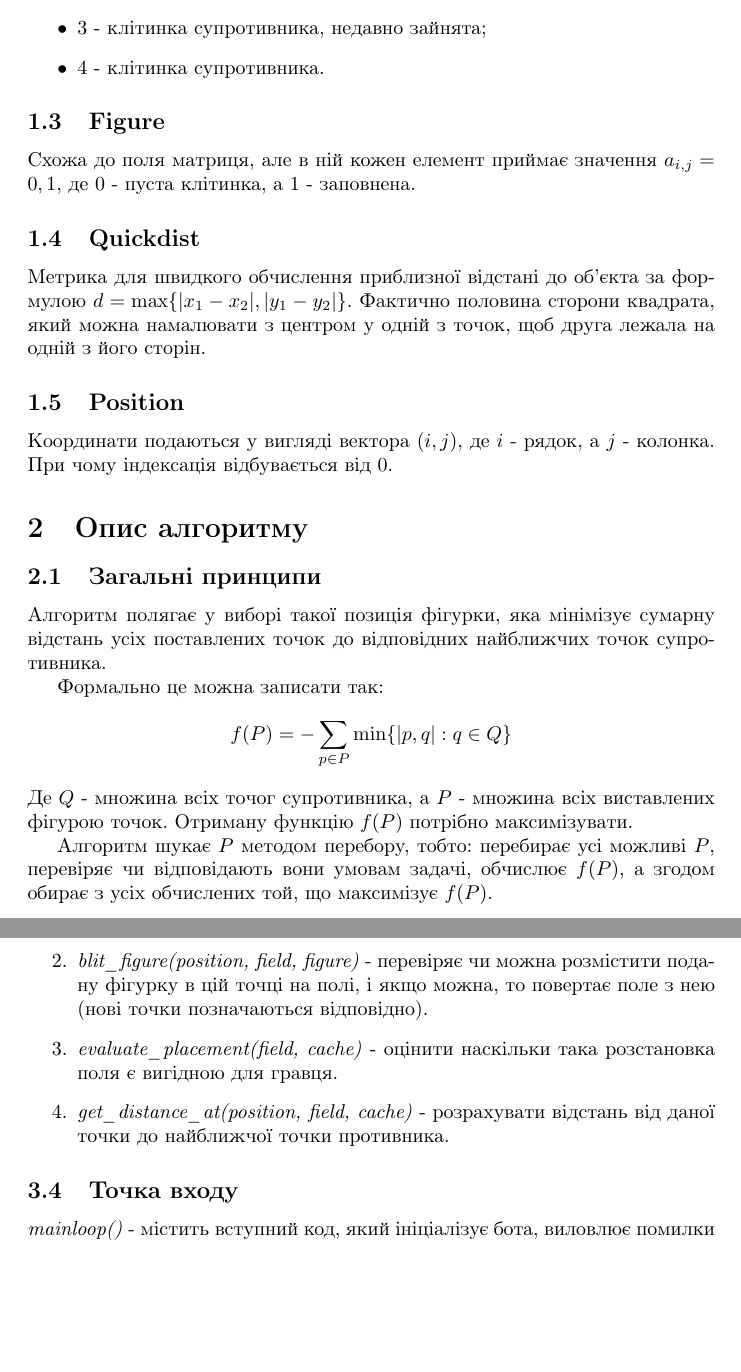
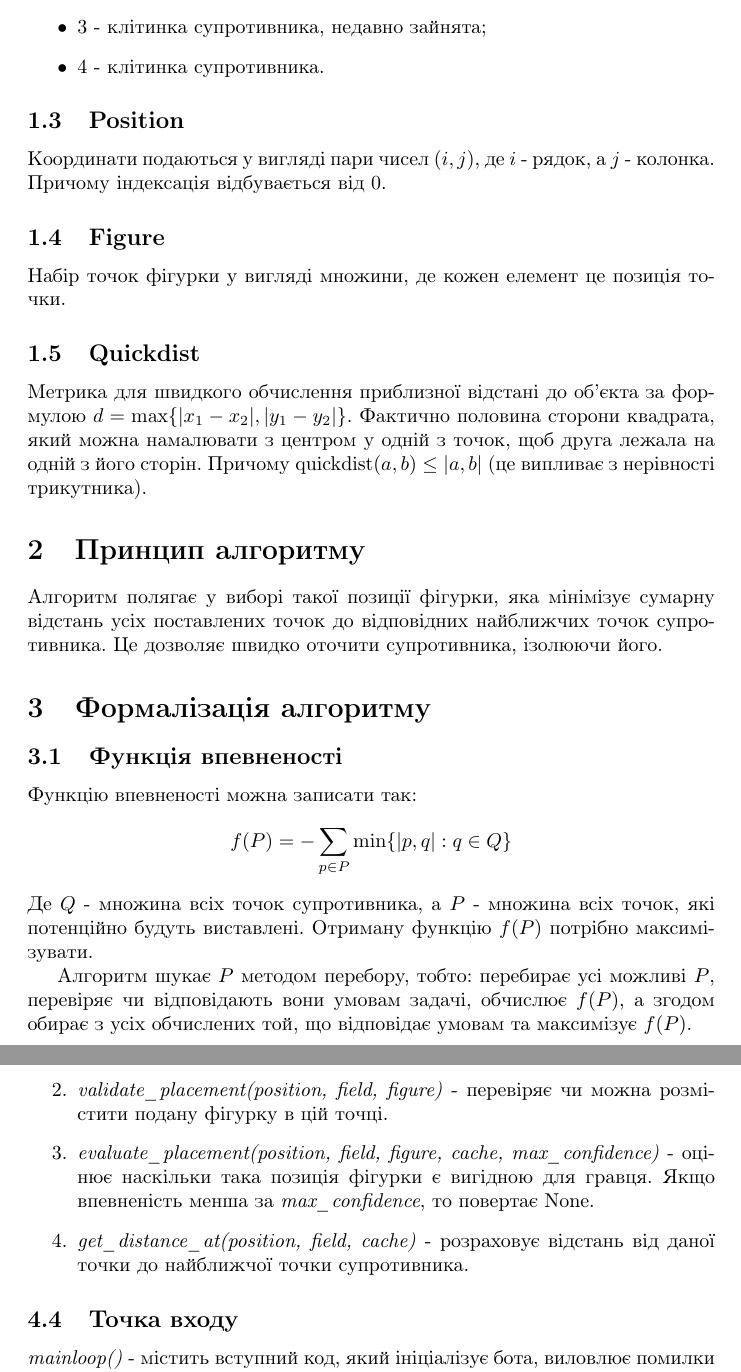
Before and after one commit to draklowell/filler-bot, a LaTeX document (algorithm_kryvyi_andrii.tex): two parts of pages 2 and 4 of 4, joined at a grey line, cut so that both start at the same text, the shorter picture padded with empty space. Compiled offline with pdfLaTeX.

Commit message:
Edit report

```diff
--- a/algorithm_kryvyi_andrii.tex
+++ b/algorithm_kryvyi_andrii.tex
@@ -30,25 +29,27 @@ Cell, вона ж клітинка, вона ж точка - елементар
-    \item $2$ - моя клітинка;
+    \item $1$ - клітинка гравця, недавно зайнята;
+    \item $2$ - клітинка гравця;
     \item $3$ - клітинка супротивника, недавно зайнята;
     \item $4$ - клітинка супротивника.
 \end{itemize}
 
+\subsection{Position}
+Координати подаються у вигляді пари чисел $(i, j)$, де $i$ - рядок, а $j$ - колонка. Причому індексація відбувається від $0$.
+
 \subsection{Figure}
-Схожа до поля матриця, але в ній кожен елемент приймає значення $a_{i,j} = 0,1$, де $0$ - пуста клітинка, а $1$ - заповнена.
+Набір точок фігурки у вигляді множини, де кожен елемент це позиція точки.
 
 \subsection{Quickdist}
-Метрика для швидкого обчислення приблизної відстані до об'єкта за формулою $d = \max\{|x_1 - x_2|, |y_1 - y_2|\}$. Фактично половина сторони квадрата, який можна намалювати з центром у одній з точок, щоб друга лежала на одній з його сторін.
+Метрика для швидкого обчислення приблизної відстані до об'єкта за формулою $d = \max\{|x_1 - x_2|, |y_1 - y_2|\}$. Фактично половина сторони квадрата, який можна намалювати з центром у одній з точок, щоб друга лежала на одній з його сторін. Причому $\quickdist(a, b) \leq |a, b|$ (це випливає з нерівності трикутника).
 
-\subsection{Position}
-Координати подаються у вигляді вектора $(i, j)$, де $i$ - рядок, а $j$ - колонка. При чому індексація відбувається від $0$.
+\section{Принцип алгоритму}
+Алгоритм полягає у виборі такої позиції фігурки, яка мінімізує сумарну відстань усіх поставлених точок до відповідних найближчих точок супротивника. Це дозволяє швидко оточити супротивника, ізолюючи його.
 
-\section{Опис алгоритму}
-\subsection{Загальні принципи}
-Алгоритм полягає у виборі такої позиція фігурки, яка мінімізує сумарну відстань усіх поставлених точок до відповідних найближчих точок супротивника.
+\section{Формалізація алгоритму}
+\subsection{Функція впевненості}
+Функцію впевненості можна записати так:
+\[f(P) = -\sum_{p \in P}\min\{|p, q| : q\in Q\}\]
+Де $Q$ - множина всіх точок супротивника, а $P$ - множина всіх точок, які потенційно будуть виставлені. Отриману функцію $f(P)$ потрібно максимізувати.
 
-Формально це можна записати так:
-\[f(P) = -\sum_{p \in P}\min\{|p, q| : q\in Q\}\]
-Де $Q$ - множина всіх точог супротивника, а $P$ - множина всіх виставлених фігурою точок. Отриману функцію $f(P)$ потрібно максимізувати.
-
-Алгоритм шукає $P$ методом перебору, тобто: перебирає усі можливі $P$, перевіряє чи відповідають вони умовам задачі, обчислює $f(P)$, а згодом обирає з усіх обчислених той, що максимізує $f(P)$.
+Алгоритм шукає $P$ методом перебору, тобто: перебирає усі можливі $P$, перевіряє чи відповідають вони умовам задачі, обчислює $f(P)$, а згодом обирає з усіх обчислених той, що відповідає умовам та максимізує $f(P)$.
 
 \subsection{Пошук $\min\{|p, q| : q\in Q\}$}
@@ -88,11 +86,12 @@ Cell, вона ж клітинка, вона ж точка - елементар
 \subsection{Функції алгоритму}
 \begin{enumerate}
     \item \textit{update(char\_map)} - викликається на кожному кроці бота.
-    \item \textit{blit\_figure(position, field, figure)} - перевіряє чи можна розмістити подану фігурку в цій точці на полі, і якщо можна, то повертає поле з нею (нові точки позначаються відповідно).
-    \item \textit{evaluate\_placement(field, cache)} - оцінити наскільки така розстановка поля є вигідною для гравця.
-    \item \textit{get\_distance\_at(position, field, cache)} - розрахувати відстань від даної точки до найближчої точки противника.
+    \item \textit{validate\_placement(position, field, figure)} - перевіряє чи можна розмістити подану фігурку в цій точці.
+    \item \textit{evaluate\_placement(position, field, figure, cache, max\_confidence)} - оцінює наскільки така позиція фігурки є вигідною для гравця. Якщо впевненість менша за \textit{max\_confidence}, то повертає None.
+    \item \textit{get\_distance\_at(position, field, cache)} - розраховує відстань від даної точки до найближчої точки супротивника.
 \end{enumerate}
 
 \subsection{Точка входу}
 \textit{mainloop()} - містить вступний код, який ініціалізує бота, виловлює помилки у випадку програшу та викликає на кожному кроці \textit{update}
+
 \end{document}
```
Also changed, not shown: algorithm_kryvyi_andrii.tex (14 more changed lines).
